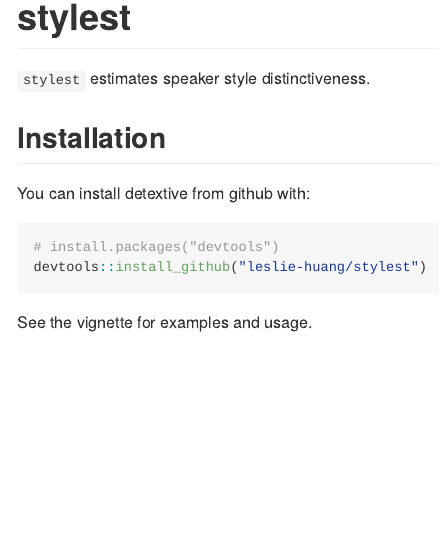
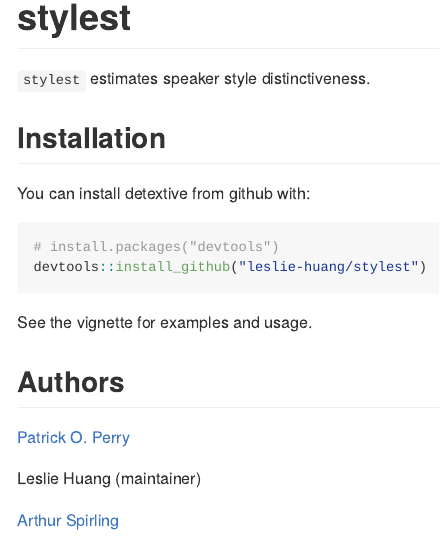
Before and after one commit to leslie-huang/stylest, an R Markdown document (README.Rmd): the page in a window 1100 px wide, from its top. Rendered offline with R 4.5, knitr and Pandoc, with nearby package versions; badge pictures from the web are left out.

Commit message:
updated readme

````diff
--- a/README.Rmd
+++ b/README.Rmd
@@ -28,3 +28,11 @@ devtools::install_github("leslie-huang/stylest")
 ```
 
 See the vignette for examples and usage.
+
+## Authors
+
+<a href="https://github.com/patperry">Patrick O. Perry</a>
+
+Leslie Huang (maintainer)
+
+<a href="https://github.com/ArthurSpirling/">Arthur Spirling</a>
````
Also changed, not shown: README.md, README.Rmd (2 more changed lines).
